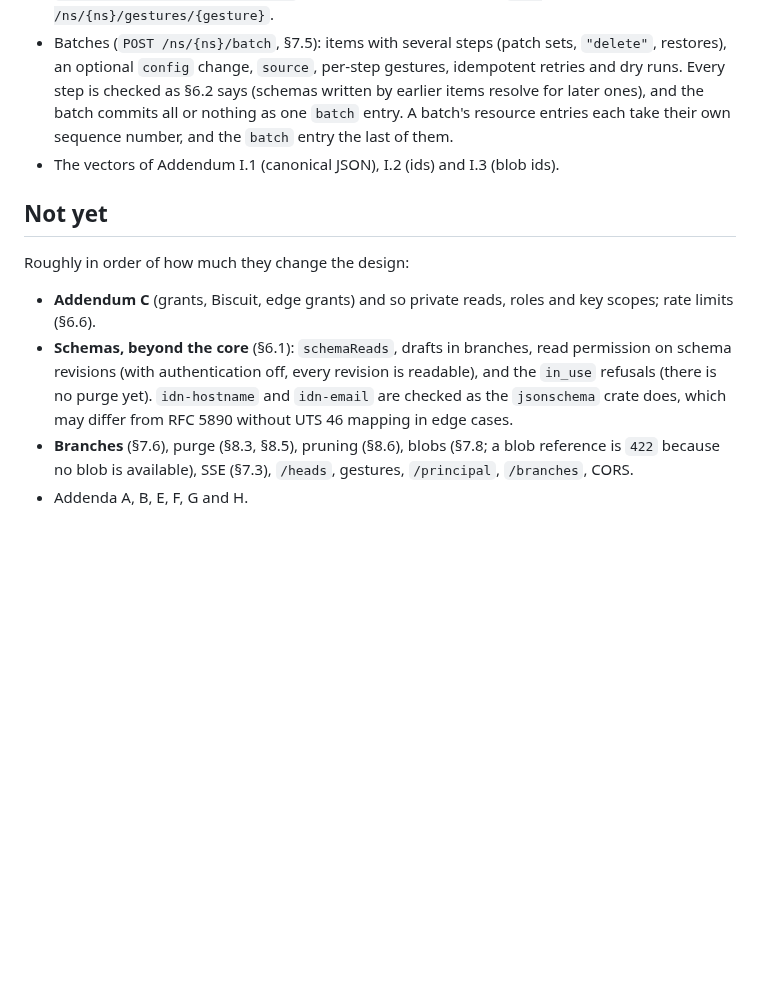
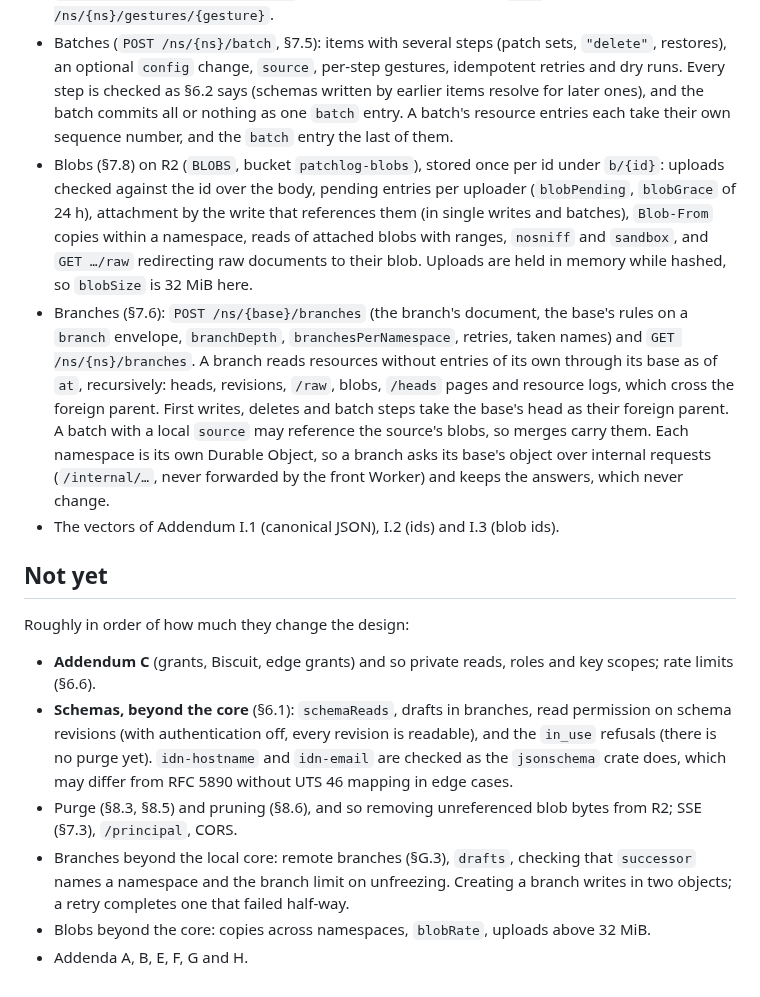
Before and after one commit to middle-management/patchlog, a Markdown page: workers/README.md, the part around the change. Rendered like a GitHub page; blank space fills up the shorter version.

Commit message:
workers: README lists blobs and branches
Co-Authored-By: Claude Opus 5.5 <noreply@anthropic.com>
Claude-Session: https://claude.ai/code/session_01Ja9TanaUKvn3ef8TD9qKRu

```diff
--- a/workers/README.md
+++ b/workers/README.md
@@ -102,6 +102,8 @@ append writes 4: past that, writes answer `503` with `Retry-After` until 00:00 U
 - Resources: create, append, restore and delete with preconditions, idempotent retries (§7.2), `Gesture`/`Undoes`, the frozen check, JSON Patch, the `writes` of §6.4.1, the limits of §6.6, typed documents (§6.1) and namespace rules (§6.4). `GET`/`HEAD` of heads (`302`, or `410` once tombstoned), revisions (`ETag`, `Last-Modified`, `Repr-Digest`, `304`), log ranges with paging, and `/r/{ns}/{name}/log` (the redirect to its range, and long-poll, §7.7).
 - `GET /ns/{ns}/rev/{ns_id}/heads` (§7.4) and the gesture listing `GET /ns/{ns}/gestures/{gesture}`.
 - Batches (`POST /ns/{ns}/batch`, §7.5): items with several steps (patch sets, `"delete"`, restores), an optional `config` change, `source`, per-step gestures, idempotent retries and dry runs. Every step is checked as §6.2 says (schemas written by earlier items resolve for later ones), and the batch commits all or nothing as one `batch` entry. A batch's resource entries each take their own sequence number, and the `batch` entry the last of them.
+- Blobs (§7.8) on R2 (`BLOBS`, bucket `patchlog-blobs`), stored once per id under `b/{id}`: uploads checked against the id over the body, pending entries per uploader (`blobPending`, `blobGrace` of 24 h), attachment by the write that references them (in single writes and batches), `Blob-From` copies within a namespace, reads of attached blobs with ranges, `nosniff` and `sandbox`, and `GET …/raw` redirecting raw documents to their blob. Uploads are held in memory while hashed, so `blobSize` is 32 MiB here.
+- Branches (§7.6): `POST /ns/{base}/branches` (the branch's document, the base's rules on a `branch` envelope, `branchDepth`, `branchesPerNamespace`, retries, taken names) and `GET /ns/{ns}/branches`. A branch reads resources without entries of its own through its base as of `at`, recursively: heads, revisions, `/raw`, blobs, `/heads` pages and resource logs, which cross the foreign parent. First writes, deletes and batch steps take the base's head as their foreign parent. A batch with a local `source` may reference the source's blobs, so merges carry them. Each namespace is its own Durable Object, so a branch asks its base's object over internal requests (`/internal/…`, never forwarded by the front Worker) and keeps the answers, which never change.
 - The vectors of Addendum I.1 (canonical JSON), I.2 (ids) and I.3 (blob ids).
 
 ## Not yet
@@ -110,5 +112,7 @@ Roughly in order of how much they change the design:
 
 - **Addendum C** (grants, Biscuit, edge grants) and so private reads, roles and key scopes; rate limits (§6.6).
 - **Schemas, beyond the core** (§6.1): `schemaReads`, drafts in branches, read permission on schema revisions (with authentication off, every revision is readable), and the `in_use` refusals (there is no purge yet). `idn-hostname` and `idn-email` are checked as the `jsonschema` crate does, which may differ from RFC 5890 without UTS 46 mapping in edge cases.
-- **Branches** (§7.6), purge (§8.3, §8.5), pruning (§8.6), blobs (§7.8; a blob reference is `422` because no blob is available), SSE (§7.3), `/heads`, gestures, `/principal`, `/branches`, CORS.
+- Purge (§8.3, §8.5) and pruning (§8.6), and so removing unreferenced blob bytes from R2; SSE (§7.3), `/principal`, CORS.
+- Branches beyond the local core: remote branches (§G.3), `drafts`, checking that `successor` names a namespace and the branch limit on unfreezing. Creating a branch writes in two objects; a retry completes one that failed half-way.
+- Blobs beyond the core: copies across namespaces, `blobRate`, uploads above 32 MiB.
 - Addenda A, B, E, F, G and H.
```
